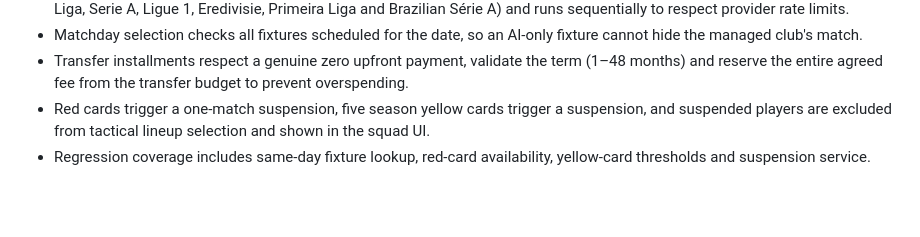
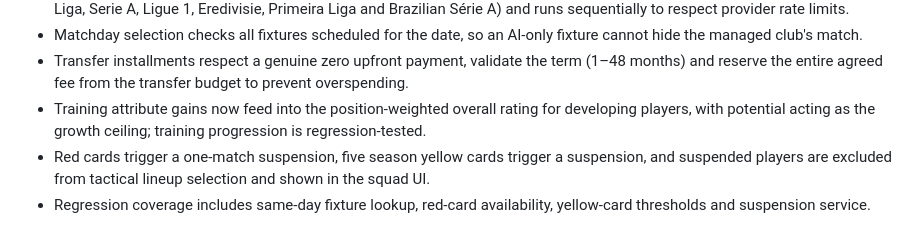
Before and after one commit to GeKa121111/Football-manger-, a Markdown page: README.md, the part around the change. GitHub-like rendering; blank space fills up the shorter version.

Commit message:
Document attribute-linked player development
Record position-weighted training progression behavior.

```diff
--- a/README.md
+++ b/README.md
@@ -22,6 +22,7 @@ Open `index.html` through a static web server or publish the repository with Git
 - Bulk squad importer defaults to PL, ELC, BL1, PD, SA, FL1, DED, PPL and BSA (Premier League, Championship, Bundesliga, La Liga, Serie A, Ligue 1, Eredivisie, Primeira Liga and Brazilian Série A) and runs sequentially to respect provider rate limits.
 - Matchday selection checks all fixtures scheduled for the date, so an AI-only fixture cannot hide the managed club's match.
 - Transfer installments respect a genuine zero upfront payment, validate the term (1–48 months) and reserve the entire agreed fee from the transfer budget to prevent overspending.
+- Training attribute gains now feed into the position-weighted overall rating for developing players, with potential acting as the growth ceiling; training progression is regression-tested.
 - Red cards trigger a one-match suspension, five season yellow cards trigger a suspension, and suspended players are excluded from tactical lineup selection and shown in the squad UI.
 - Regression coverage includes same-day fixture lookup, red-card availability, yellow-card thresholds and suspension service.
 
```
